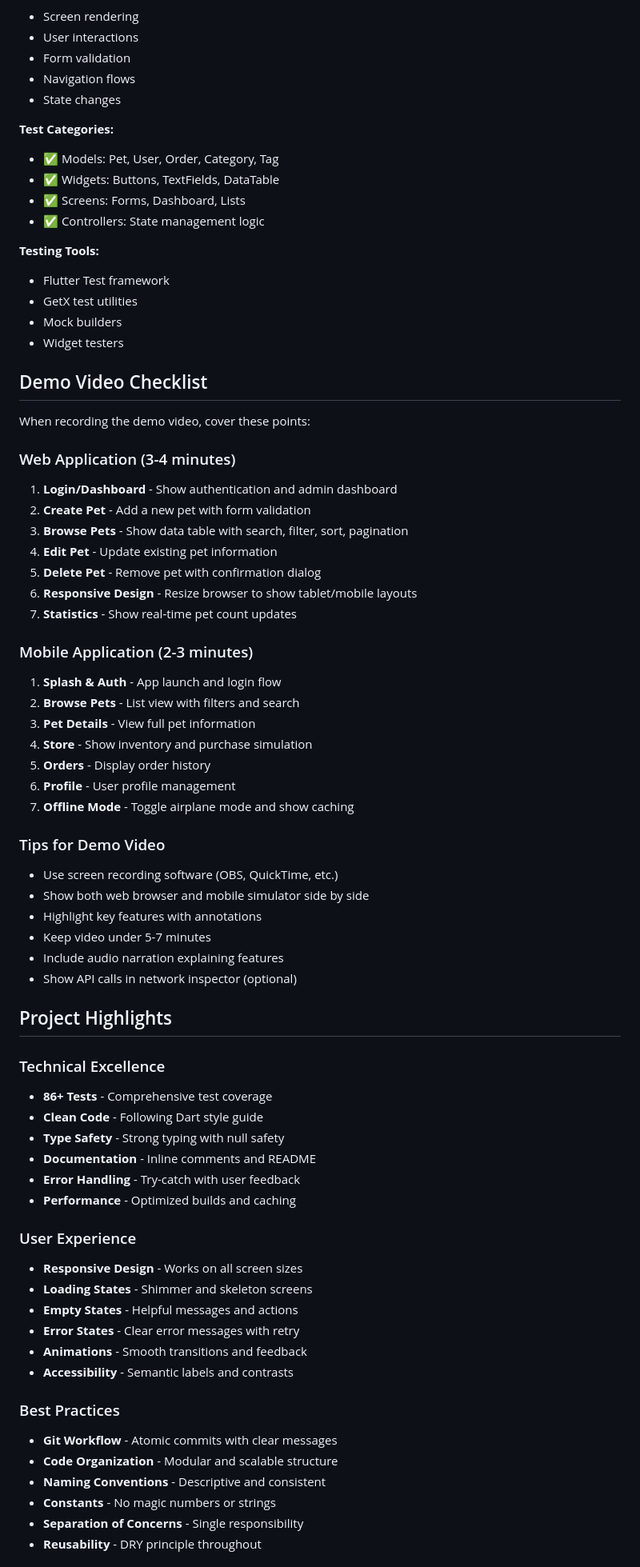
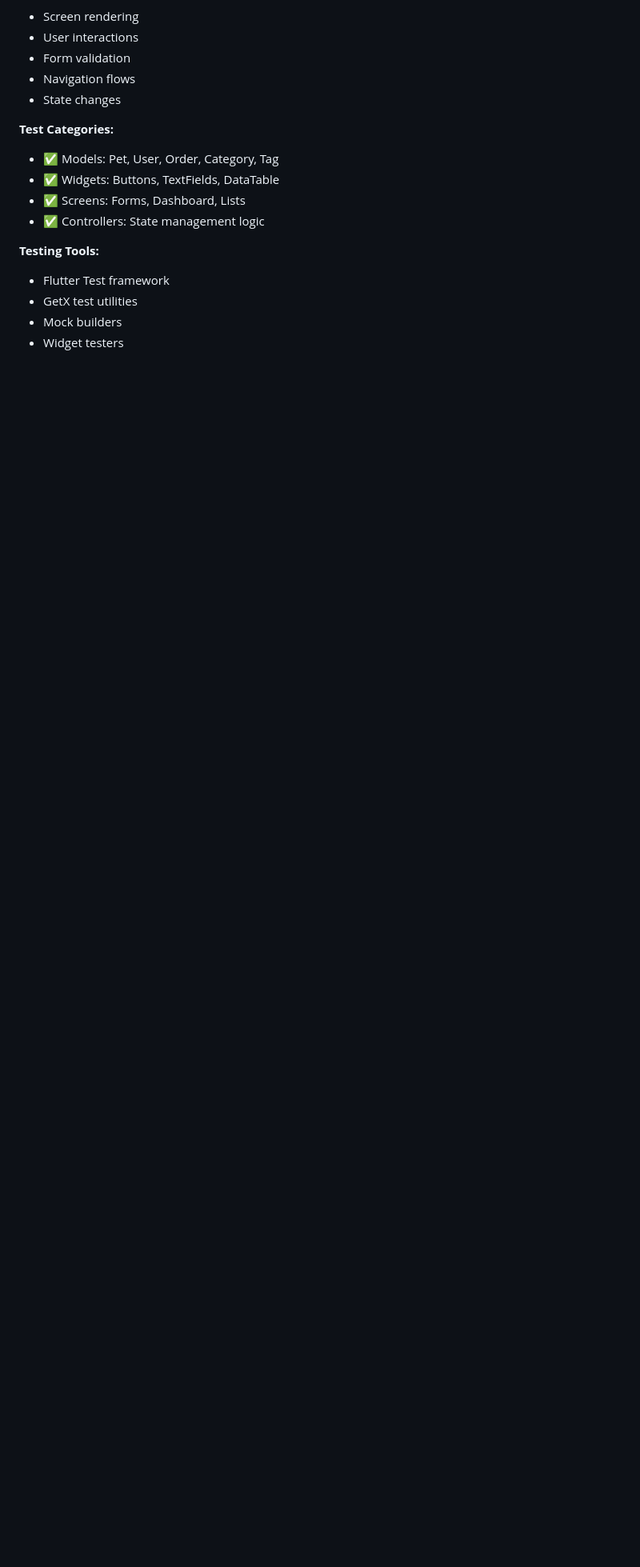
Before and after one commit to nerufuyo/atomepet, a Markdown page: README.md, the part around one of its changes. Shown at 80% size. GitHub-like rendering; blank space fills up the shorter version.

Commit message:
fix(docs): remove unused documentation

```diff
--- a/README.md
+++ b/README.md
@@ -412,59 +412,3 @@ cd build/web && python3 -m http.server 8000
 - Mock builders
 - Widget testers
 
-## Demo Video Checklist
-
-When recording the demo video, cover these points:
-
-### Web Application (3-4 minutes)
-1. **Login/Dashboard** - Show authentication and admin dashboard
-2. **Create Pet** - Add a new pet with form validation
-3. **Browse Pets** - Show data table with search, filter, sort, pagination
-4. **Edit Pet** - Update existing pet information
-5. **Delete Pet** - Remove pet with confirmation dialog
-6. **Responsive Design** - Resize browser to show tablet/mobile layouts
-7. **Statistics** - Show real-time pet count updates
-
-### Mobile Application (2-3 minutes)
-1. **Splash & Auth** - App launch and login flow
-2. **Browse Pets** - List view with filters and search
-3. **Pet Details** - View full pet information
-4. **Store** - Show inventory and purchase simulation
-5. **Orders** - Display order history
-6. **Profile** - User profile management
-7. **Offline Mode** - Toggle airplane mode and show caching
-
-### Tips for Demo Video
-- Use screen recording software (OBS, QuickTime, etc.)
-- Show both web browser and mobile simulator side by side
-- Highlight key features with annotations
-- Keep video under 5-7 minutes
-- Include audio narration explaining features
-- Show API calls in network inspector (optional)
-
-## Project Highlights
-
-### Technical Excellence
-- **86+ Tests** - Comprehensive test coverage
-- **Clean Code** - Following Dart style guide
-- **Type Safety** - Strong typing with null safety
-- **Documentation** - Inline comments and README
-- **Error Handling** - Try-catch with user feedback
-- **Performance** - Optimized builds and caching
-
-### User Experience
-- **Responsive Design** - Works on all screen sizes
-- **Loading States** - Shimmer and skeleton screens
-- **Empty States** - Helpful messages and actions
-- **Error States** - Clear error messages with retry
-- **Animations** - Smooth transitions and feedback
-- **Accessibility** - Semantic labels and contrasts
-
-### Best Practices
-- **Git Workflow** - Atomic commits with clear messages
-- **Code Organization** - Modular and scalable structure
-- **Naming Conventions** - Descriptive and consistent
-- **Constants** - No magic numbers or strings
-- **Separation of Concerns** - Single responsibility
-- **Reusability** - DRY principle throughout
-
```
Also changed, not shown: other parts of README.md (+0 -31 lines).
